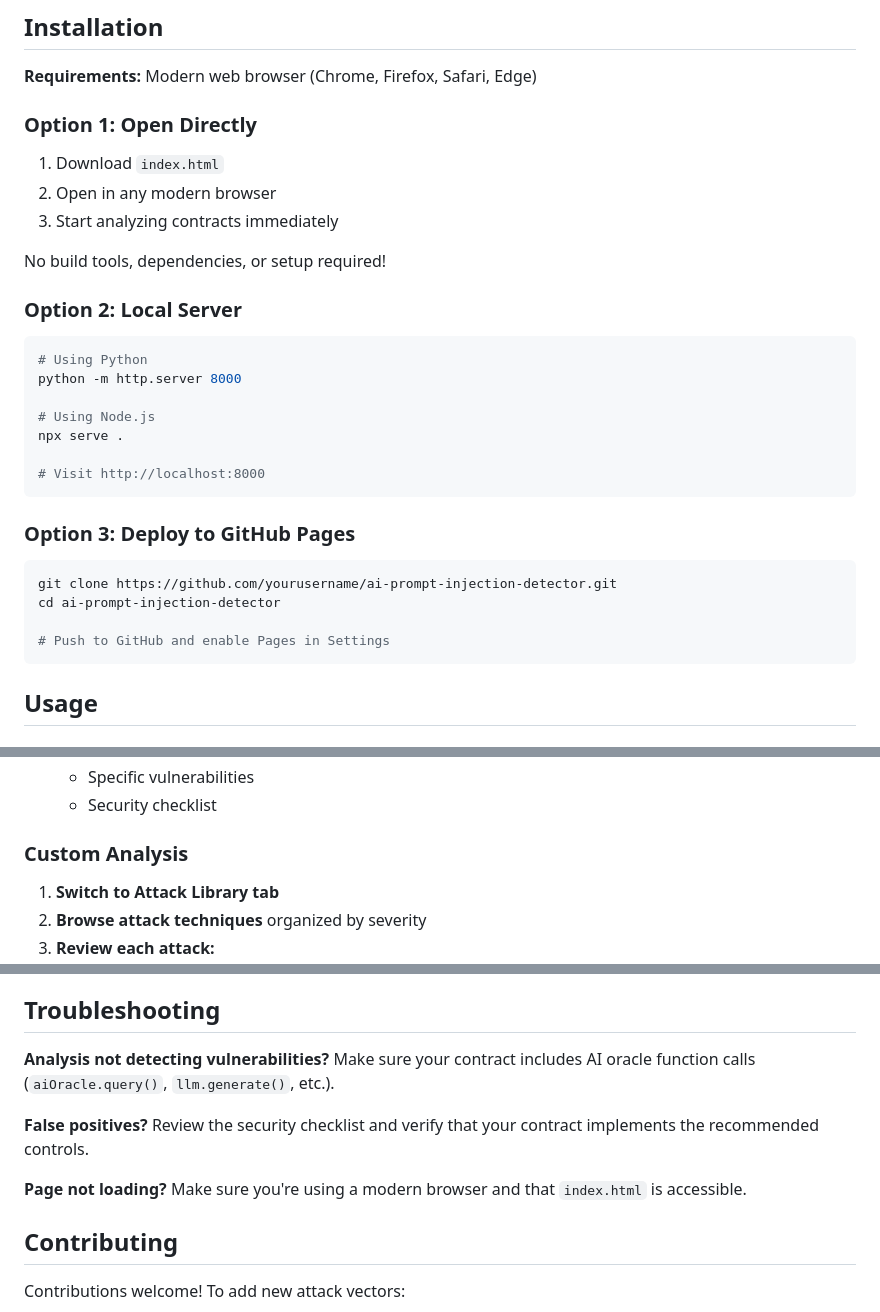
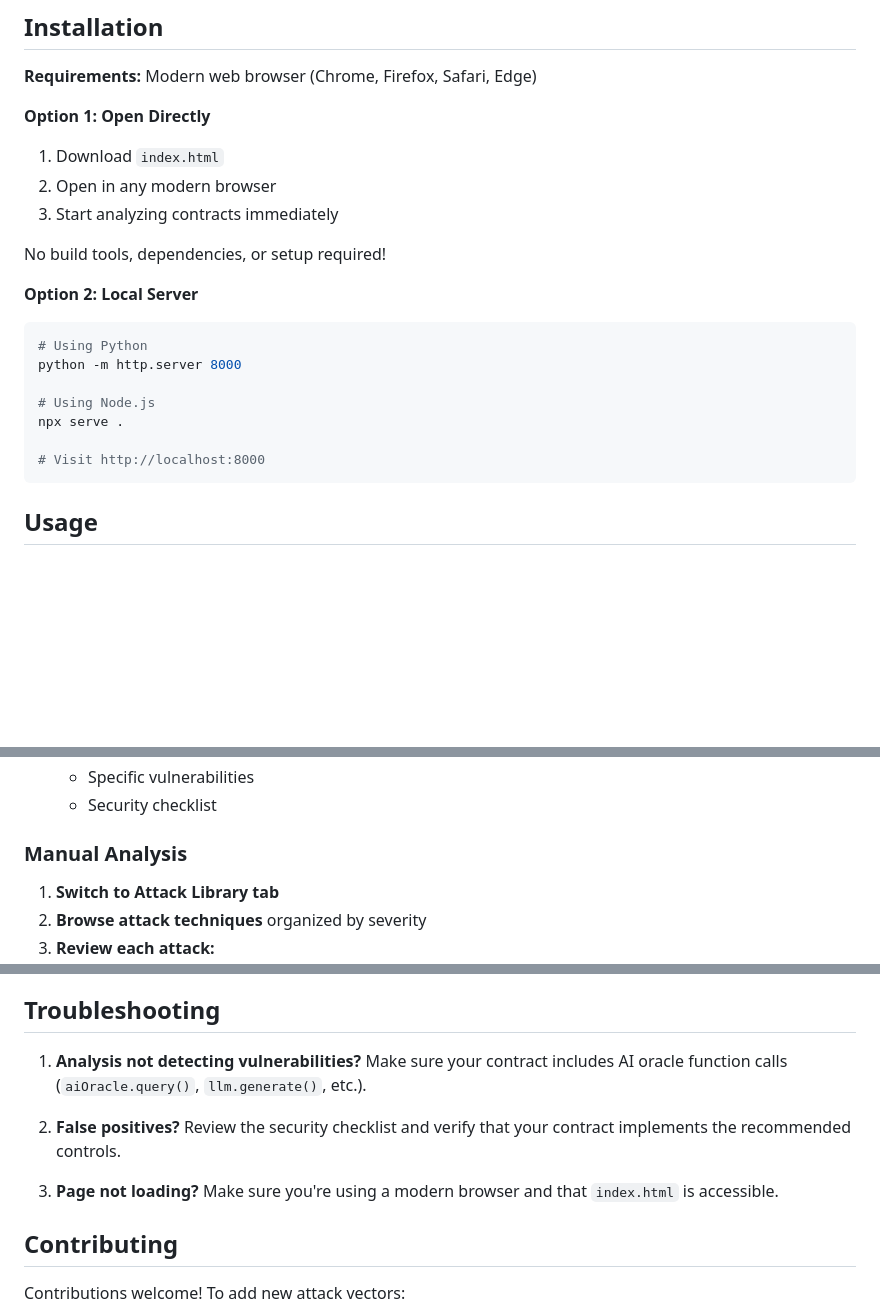
Before and after one commit to toov00/AI_INJECTION_DETECTOR, a Markdown page: README.md, 3 parts joined by grey strips. GitHub-like rendering; blank space fills up the shorter version.

Commit message:
Clean readme

````diff
--- a/README.md
+++ b/README.md
@@ -19,14 +19,14 @@ Tests your smart contracts against prompt injection attack vectors. Automaticall
 
 **Requirements:** Modern web browser (Chrome, Firefox, Safari, Edge)
 
-### Option 1: Open Directly
+**Option 1: Open Directly**
 1. Download `index.html`
 2. Open in any modern browser
 3. Start analyzing contracts immediately
 
 No build tools, dependencies, or setup required!
 
-### Option 2: Local Server
+**Option 2: Local Server**
 ```bash
 # Using Python
 python -m http.server 8000
@@ -35,14 +35,6 @@ python -m http.server 8000
 npx serve .
 
 # Visit http://localhost:8000
-```
-
-### Option 3: Deploy to GitHub Pages
-```bash
-git clone https://github.com/yourusername/ai-prompt-injection-detector.git
-cd ai-prompt-injection-detector
-
-# Push to GitHub and enable Pages in Settings
 ```
 
 ## Usage
@@ -58,7 +50,7 @@ cd ai-prompt-injection-detector
    - Specific vulnerabilities
    - Security checklist
 
-### Custom Analysis
+### Manual Analysis
 
 1. **Switch to Attack Library tab**
 2. **Browse attack techniques** organized by severity
@@ -117,11 +109,11 @@ The tool generates visual security reports in the dashboard including:
 
 ## Troubleshooting
 
-**Analysis not detecting vulnerabilities?** Make sure your contract includes AI oracle function calls (`aiOracle.query()`, `llm.generate()`, etc.).
+1. **Analysis not detecting vulnerabilities?** Make sure your contract includes AI oracle function calls (`aiOracle.query()`, `llm.generate()`, etc.).
 
-**False positives?** Review the security checklist and verify that your contract implements the recommended controls.
+2. **False positives?** Review the security checklist and verify that your contract implements the recommended controls.
 
-**Page not loading?** Make sure you're using a modern browser and that `index.html` is accessible.
+3. **Page not loading?** Make sure you're using a modern browser and that `index.html` is accessible.
 
 ## Contributing
 
````
